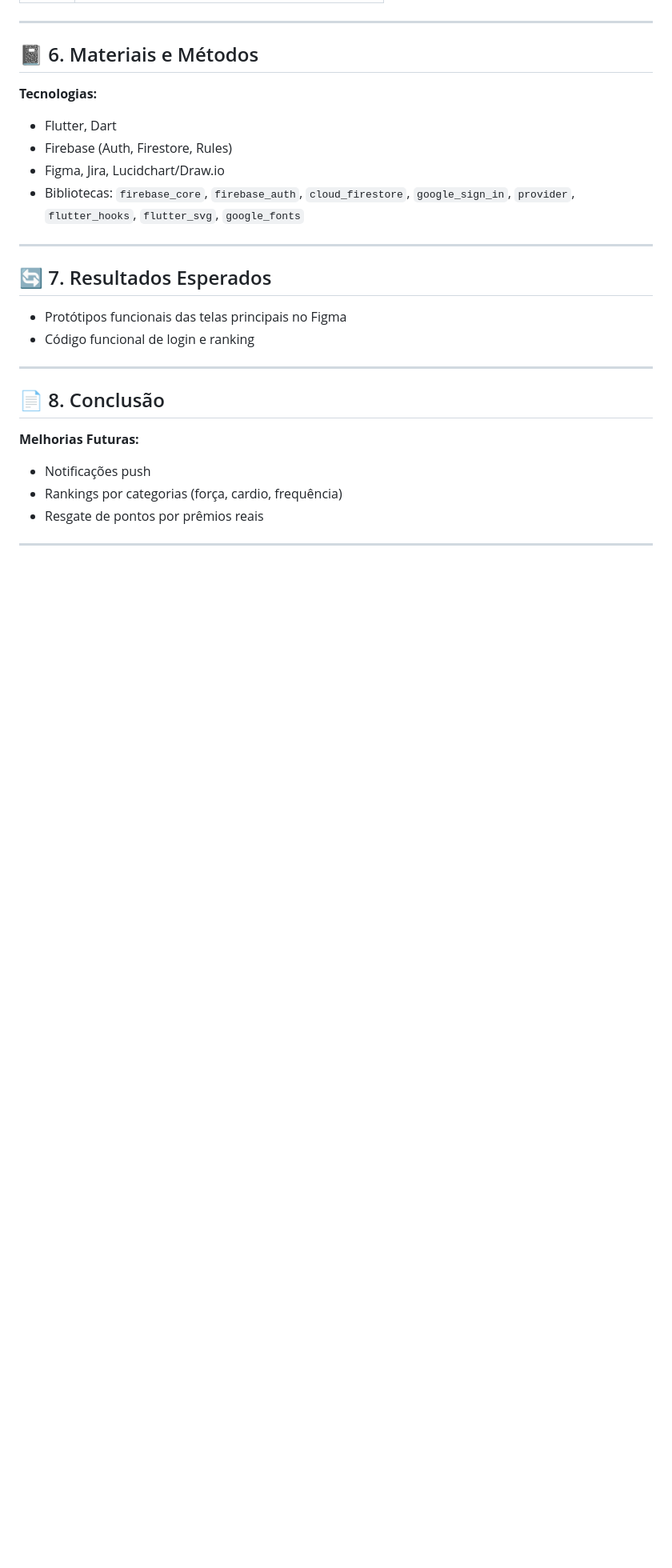
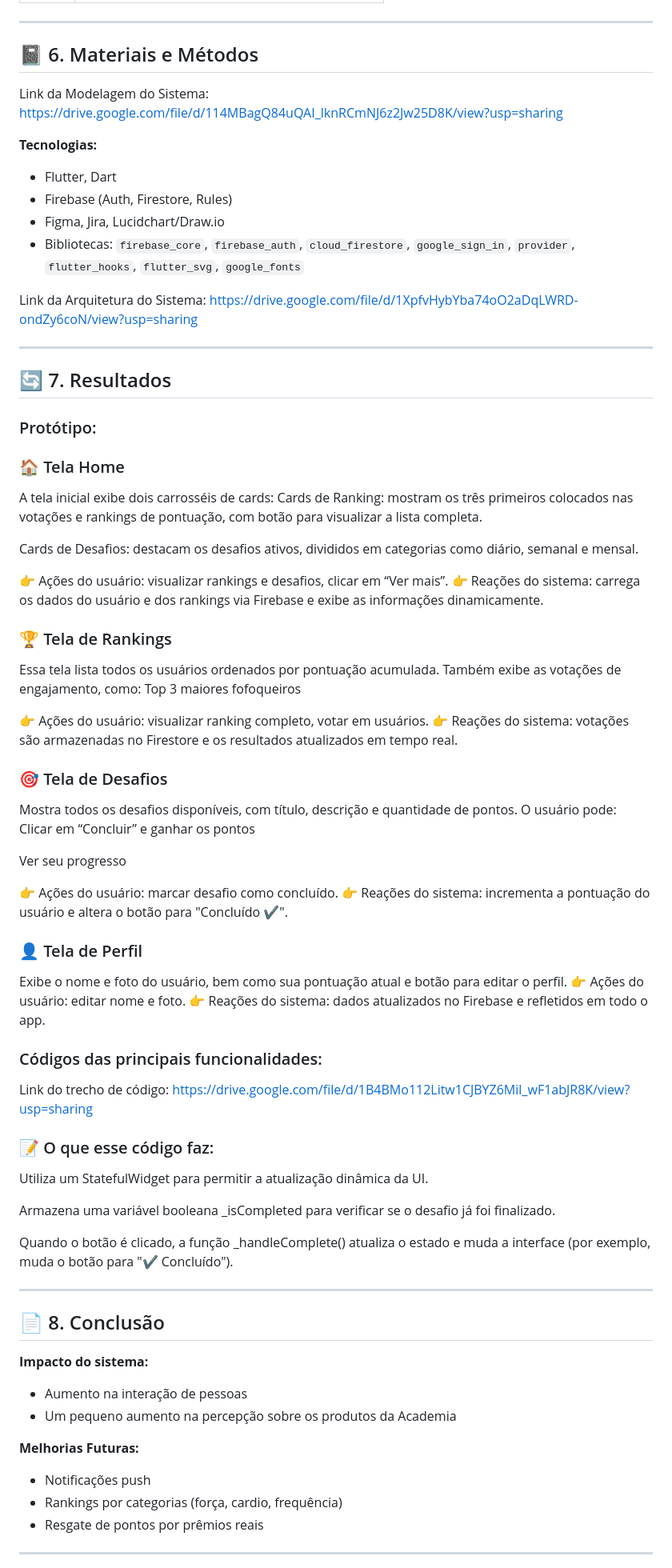
Before and after one commit to unimetrocamp-startupclass/LTD.2025.1.044-MonsterRanking, a Markdown page: README.md, the part around the change printed below. Shown: that part at 80% size. Drawn GitHub-style; blank space fills up the shorter version.

```diff
--- a/README.md
+++ b/README.md
@@ -67,21 +65,79 @@ Aumentar o engajamento dos alunos com os produtos vendidos pela academia atravé
 ---
 
 ## 📓 6. Materiais e Métodos
+Link da Modelagem do Sistema: https://drive.google.com/file/d/114MBagQ84uQAI_lknRCmNJ6z2Jw25D8K/view?usp=sharing
+
 **Tecnologias:**
 - Flutter, Dart
 - Firebase (Auth, Firestore, Rules)
 - Figma, Jira, Lucidchart/Draw.io
 - Bibliotecas: `firebase_core`, `firebase_auth`, `cloud_firestore`, `google_sign_in`, `provider`, `flutter_hooks`, `flutter_svg`, `google_fonts`
 
+Link da Arquitetura do Sistema: https://drive.google.com/file/d/1XpfvHybYba74oO2aDqLWRD-ondZy6coN/view?usp=sharing
+
 ---
 
-## 🔄 7. Resultados Esperados
-- Protótipos funcionais das telas principais no Figma
-- Código funcional de login e ranking
+## 🔄 7. Resultados
+
+### Protótipo:
+### 🏠 Tela Home
+A tela inicial exibe dois carrosséis de cards:
+Cards de Ranking: mostram os três primeiros colocados nas votações e rankings de pontuação, com botão para visualizar a lista completa.
+
+
+Cards de Desafios: destacam os desafios ativos, divididos em categorias como diário, semanal e mensal.
+
+
+👉 Ações do usuário: visualizar rankings e desafios, clicar em “Ver mais”.
+👉 Reações do sistema: carrega os dados do usuário e dos rankings via Firebase e exibe as informações dinamicamente.
+
+### 🏆 Tela de Rankings
+Essa tela lista todos os usuários ordenados por pontuação acumulada. Também exibe as votações de engajamento, como:
+Top 3 maiores fofoqueiros
+
+
+👉 Ações do usuário: visualizar ranking completo, votar em usuários.
+👉 Reações do sistema: votações são armazenadas no Firestore e os resultados atualizados em tempo real.
+
+
+
+### 🎯 Tela de Desafios
+Mostra todos os desafios disponíveis, com título, descrição e quantidade de pontos. O usuário pode:
+Clicar em “Concluir” e ganhar os pontos
+
+
+Ver seu progresso
+
+
+👉 Ações do usuário: marcar desafio como concluído.
+👉 Reações do sistema: incrementa a pontuação do usuário e altera o botão para "Concluído ✔".
+
+
+### 👤 Tela de Perfil
+Exibe o nome e foto do usuário, bem como sua pontuação atual e botão para editar o perfil.
+👉 Ações do usuário: editar nome e foto.
+👉 Reações do sistema: dados atualizados no Firebase e refletidos em todo o app.
+
+### Códigos das principais funcionalidades:
+Link do trecho de código: https://drive.google.com/file/d/1B4BMo112Litw1CJBYZ6Mil_wF1abJR8K/view?usp=sharing
+
+### 📝 O que esse código faz:
+Utiliza um StatefulWidget para permitir a atualização dinâmica da UI.
+
+
+Armazena uma variável booleana _isCompleted para verificar se o desafio já foi finalizado.
+
+
+Quando o botão é clicado, a função _handleComplete() atualiza o estado e muda a interface (por exemplo, muda o botão para "✔ Concluído").
+
 
 ---
 
 ## 📄 8. Conclusão
+**Impacto do sistema:**
+- Aumento na interação de pessoas
+- Um pequeno aumento na percepção sobre os produtos da Academia
+
 **Melhorias Futuras:**
 - Notificações push
 - Rankings por categorias (força, cardio, frequência)
```
Also changed, not shown: other parts of README.md (+8 -3 lines).
